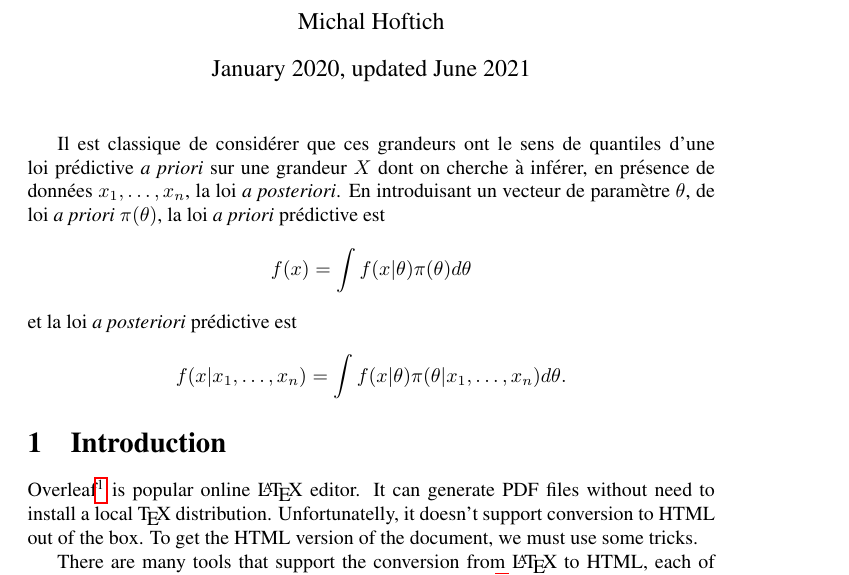
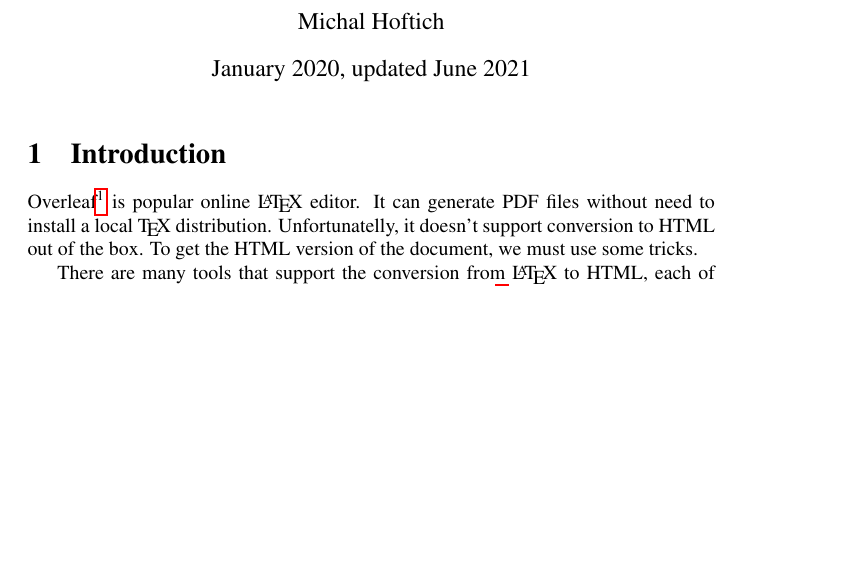
Before and after one commit to dejaparus/Exportation, a LaTeX document (main.tex): part of page 1 of 3, cut so that both start at the same text, the shorter picture padded with empty space. Compiled offline with pdfLaTeX.

Commit message:
Updates from Overleaf

```diff
--- a/main.tex
+++ b/main.tex
@@ -88,14 +88,14 @@
 
 \maketitle
 
-Il est classique de consid\'erer que ces grandeurs ont le sens de quantiles d'une loi pr\'edictive {\it a priori} sur une grandeur $X$ dont on cherche \`a inf\'erer, en pr\'esence de donn\'ees $x_1,\ldots,x_n$, la loi {\it a posteriori}. En introduisant un vecteur de param\`etre $\theta$, de loi {\it a priori} $\pi(\theta)$, la loi {\it a priori} pr\'edictive est
-$$
-f(x)=\int f(x|\theta) \pi(\theta) d \theta
-$$
-et la loi {\it a posteriori} pr\'edictive est
-$$
-f(x|x_1,\ldots,x_n)=\int f(x|\theta) \pi(\theta|x_1,\ldots,x_n) d \theta.
-$$
+%Il est classique de consid\'erer que ces grandeurs ont le sens de quantiles d'une loi pr\'edictive {\it a priori} sur une grandeur $X$ dont on cherche \`a inf\'erer, en pr\'esence de donn\'ees $x_1,\ldots,x_n$, la loi {\it a posteriori}. En introduisant un vecteur de param\`etre $\theta$, de loi {\it a priori} $\pi(\theta)$, la loi {\it a priori} pr\'edictive est
+%$$
+%f(x)=\int f(x|\theta) \pi(\theta) d \theta
+%$$
+%et la loi {\it a posteriori} pr\'edictive est
+%$$
+%f(x|x_1,\ldots,x_n)=\int f(x|\theta) \pi(\theta|x_1,\ldots,x_n) d \theta.
+%$$
 
 
 \section{Introduction}
```
